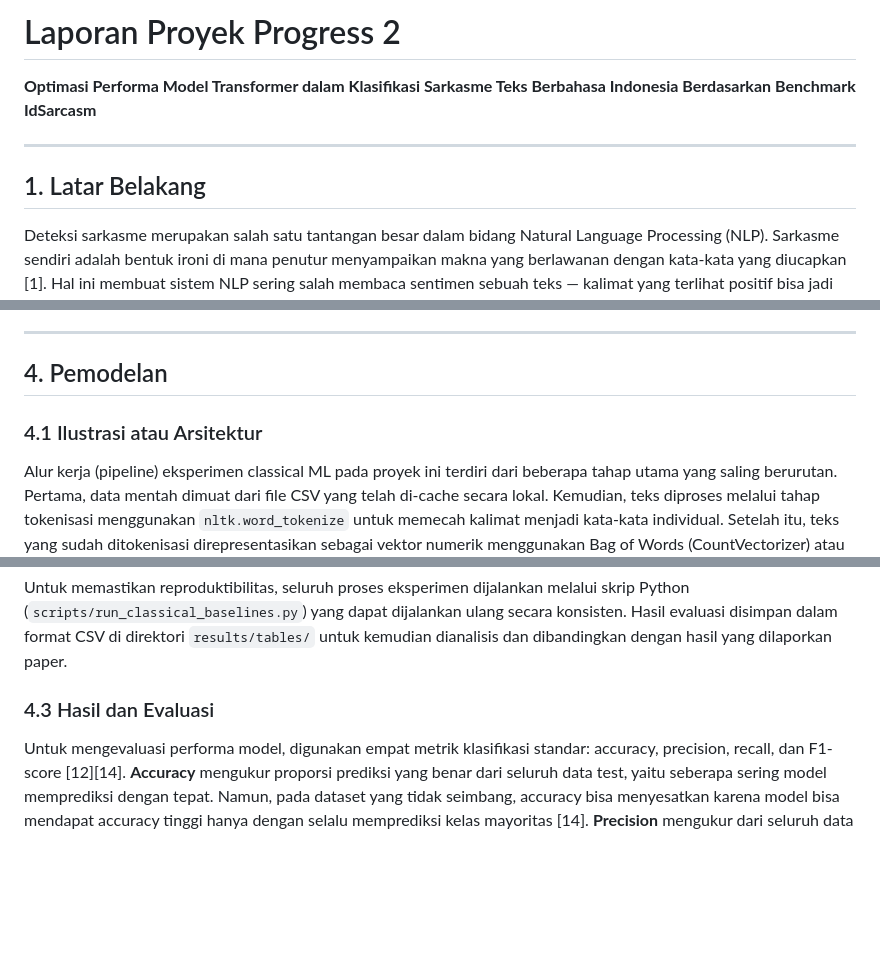
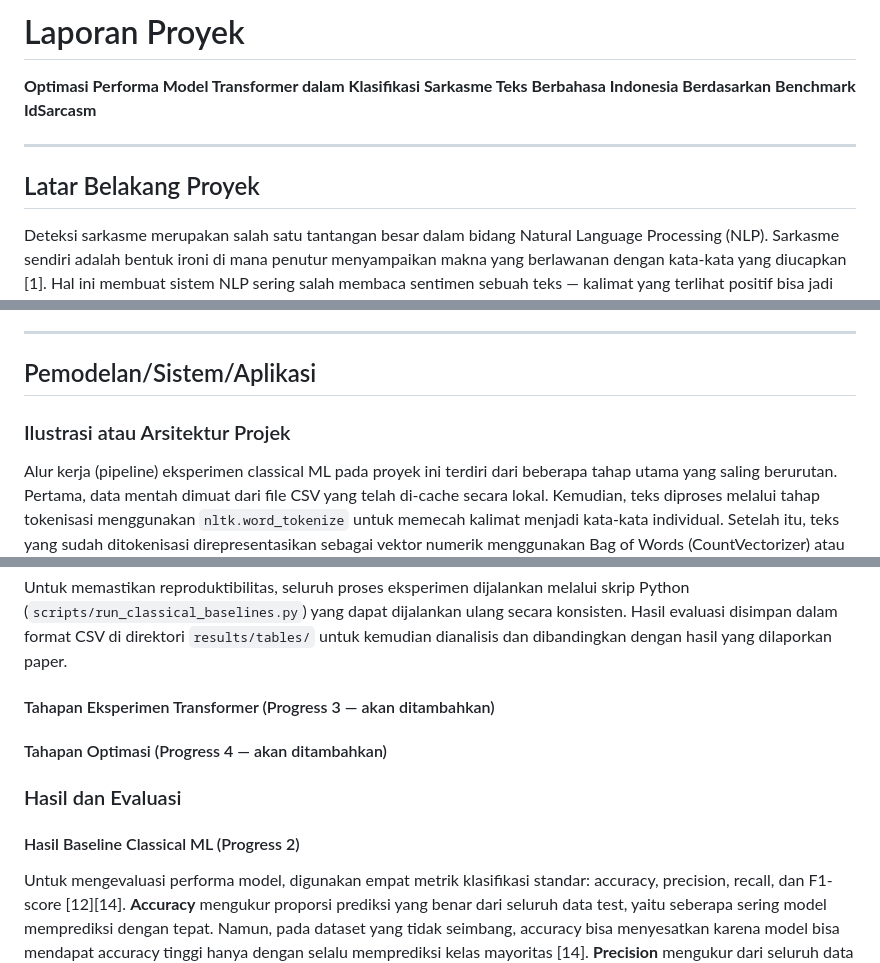
Before and after one commit to feb027/idsarcasm-reproduction, a Markdown page: docs/laporan-proyek.md, 3 parts joined by grey strips. GitHub-like rendering; blank space fills up the shorter version.

```diff
--- a/docs/laporan-proyek.md
+++ b/docs/laporan-proyek.md
@@ -1,10 +1,10 @@
-# Laporan Proyek Progress 2
+# Laporan Proyek
 
 **Optimasi Performa Model Transformer dalam Klasifikasi Sarkasme Teks Berbahasa Indonesia Berdasarkan Benchmark IdSarcasm**
 
 ---
 
-## 1. Latar Belakang
+## Latar Belakang Proyek
 
 Deteksi sarkasme merupakan salah satu tantangan besar dalam bidang Natural Language Processing (NLP). Sarkasme sendiri adalah bentuk ironi di mana penutur menyampaikan makna yang berlawanan dengan kata-kata yang diucapkan [1]. Hal ini membuat sistem NLP sering salah membaca sentimen sebuah teks — kalimat yang terlihat positif bisa jadi sebenarnya bernada negatif karena sarkasme. Akibatnya, aplikasi seperti analisis sentimen, moderasi konten, dan pemantauan opini publik bisa menghasilkan kesimpulan yang keliru jika sarkasme tidak terdeteksi.
 
@@ -89,8 +67,8 @@ Dari sisi perangkat keras, eksperimen classical ML tidak membutuhkan GPU karena
 ---
 
-## 4. Pemodelan
+## Pemodelan/Sistem/Aplikasi
 
-### 4.1 Ilustrasi atau Arsitektur
+### Ilustrasi atau Arsitektur Projek
 
 Alur kerja (pipeline) eksperimen classical ML pada proyek ini terdiri dari beberapa tahap utama yang saling berurutan. Pertama, data mentah dimuat dari file CSV yang telah di-cache secara lokal. Kemudian, teks diproses melalui tahap tokenisasi menggunakan `nltk.word_tokenize` untuk memecah kalimat menjadi kata-kata individual. Setelah itu, teks yang sudah ditokenisasi direpresentasikan sebagai vektor numerik menggunakan Bag of Words (CountVectorizer) atau TF-IDF (TfidfVectorizer). Vektor fitur ini kemudian digunakan untuk melatih model klasifikasi (LR, NB, atau SVM) dengan pencarian hyperparameter melalui GridSearchCV. Terakhir, model terbaik dievaluasi pada subset test menggunakan metrik accuracy, precision, recall, dan F1-score.
 
@@ -102,7 +84,17 @@ Eksperimen dilaksanakan dalam beberapa tahap sebagai berikut. Pertama, dataset d
 
 Untuk memastikan reproduktibilitas, seluruh proses eksperimen dijalankan melalui skrip Python (`scripts/run_classical_baselines.py`) yang dapat dijalankan ulang secara konsisten. Hasil evaluasi disimpan dalam format CSV di direktori `results/tables/` untuk kemudian dianalisis dan dibandingkan dengan hasil yang dilaporkan paper.
 
-### 4.3 Hasil dan Evaluasi
+#### Tahapan Eksperimen Transformer (Progress 3 — akan ditambahkan)
+
+<!-- Placeholder: Akan diisi setelah reproduksi baseline transformer selesai. -->
+
+#### Tahapan Optimasi (Progress 4 — akan ditambahkan)
+
+<!-- Placeholder: Akan diisi setelah eksperimen optimasi transformer selesai. -->
+
+### Hasil dan Evaluasi
+
+#### Hasil Baseline Classical ML (Progress 2)
 
 Untuk mengevaluasi performa model, digunakan empat metrik klasifikasi standar: accuracy, precision, recall, dan F1-score [12][14]. **Accuracy** mengukur proporsi prediksi yang benar dari seluruh data test, yaitu seberapa sering model memprediksi dengan tepat. Namun, pada dataset yang tidak seimbang, accuracy bisa menyesatkan karena model bisa mendapat accuracy tinggi hanya dengan selalu memprediksi kelas mayoritas [14]. **Precision** mengukur dari seluruh data yang diprediksi sebagai sarkastik, berapa persen yang benar-benar sarkastik. **Recall** mengukur dari seluruh data yang benar-benar sarkastik, berapa persen yang berhasil dideteksi oleh model. **F1-score** adalah rata-rata harmonik antara precision dan recall, yang memberikan satu angka tunggal yang menyeimbangkan keduanya. F1-score menjadi metrik utama dalam paper IdSarcasm karena kemampuannya menangkap trade-off antara precision dan recall pada dataset yang tidak seimbang [5][12].
 
```
Also changed, not shown: other parts of docs/laporan-proyek.md (+67 -39 lines).
